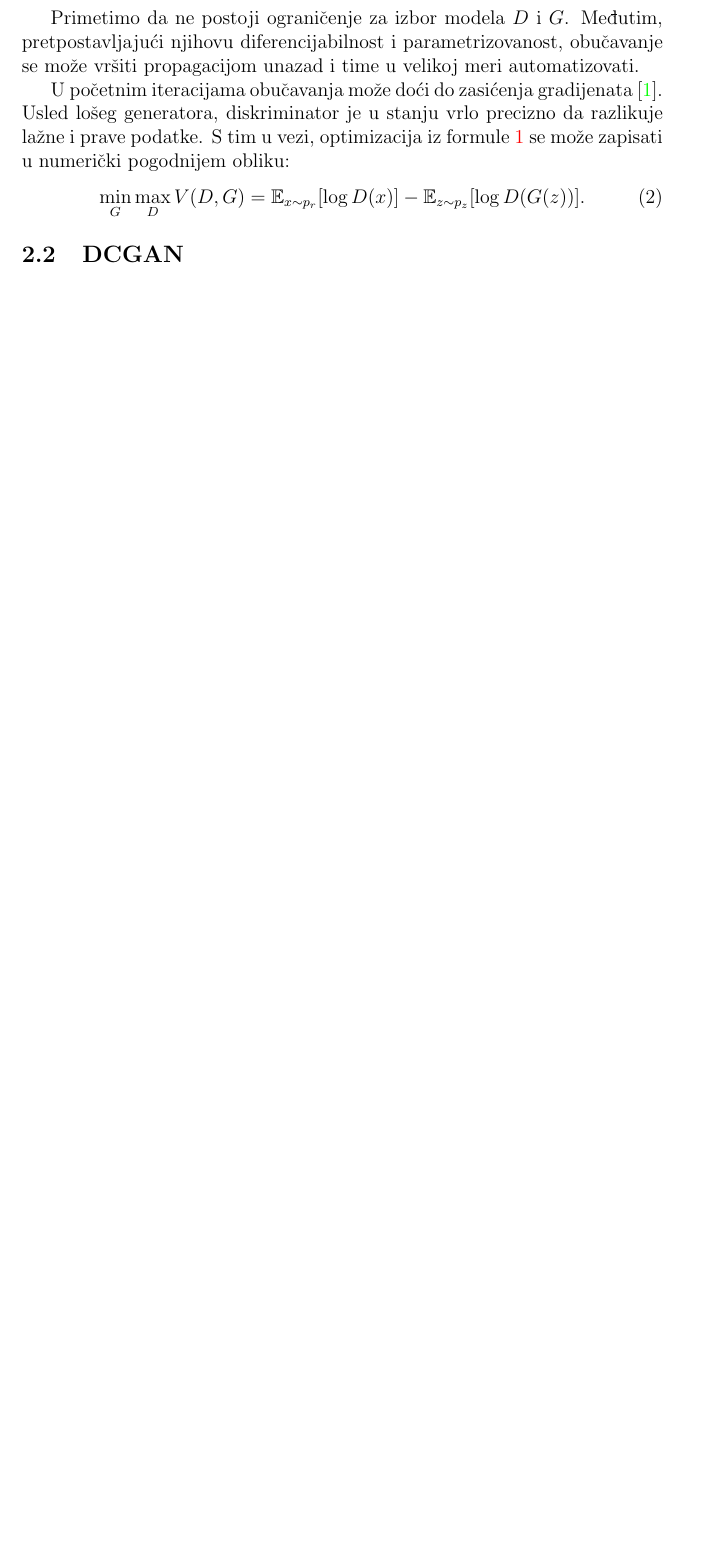
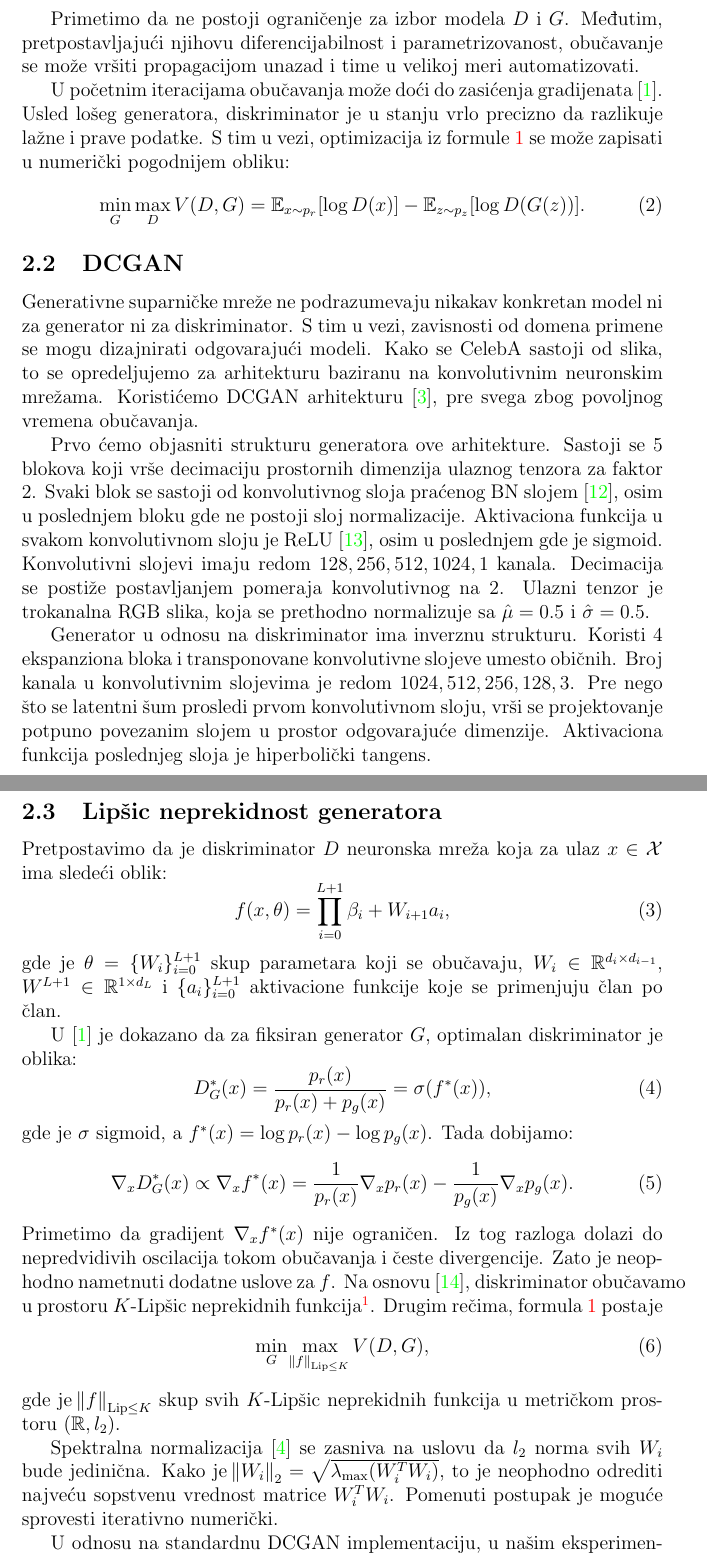
Before and after one commit to 4eyes4u/RI-GAN, a LaTeX paper (tex/document.tex): part of page 2 of 5 before the commit and two parts of pages 2 and 3 of 6 after it, the two joined at a grey line, cut so that both start at the same text, the shorter picture padded with empty space. Compiled offline with pdfLaTeX.

Commit message:
Added DCGAN and SN.

```diff
--- a/tex/document.tex
+++ b/tex/document.tex
@@ -5,6 +5,7 @@
 
 \usepackage{amsmath}
 \usepackage{amssymb}
+\usepackage{commath}
 \usepackage{graphicx}
 \usepackage{multicol}
 \usepackage{amsfonts}
@@ -57,6 +58,36 @@
 	\end{equation}
 
 \subsection{DCGAN}
+Generativne suparničke mreže ne podrazumevaju nikakav konkretan model ni za generator ni za diskriminator. S tim u vezi, zavisnosti od domena primene se mogu dizajnirati odgovarajući modeli. Kako se CelebA sastoji od slika, to se opredeljujemo za arhitekturu baziranu na konvolutivnim neuronskim mrežama. Koristićemo DCGAN arhitekturu \cite{DCGAN-2016}, pre svega zbog povoljnog vremena obučavanja.
+
+Prvo ćemo objasniti strukturu generatora ove arhitekture. Sastoji se $5$ blokova koji vrše decimaciju prostornih dimenzija ulaznog tenzora za faktor $2$. Svaki blok se sastoji od konvolutivnog sloja praćenog BN slojem \cite{BN-2015}, osim u poslednjem bloku gde ne postoji sloj normalizacije. Aktivaciona funkcija u svakom konvolutivnom sloju je ReLU \cite{ReLU-2010}, osim u poslednjem gde je sigmoid. Konvolutivni slojevi imaju redom $128, 256, 512, 1024, 1$ kanala. Decimacija se postiže postavljanjem pomeraja konvolutivnog na $2$. Ulazni tenzor je trokanalna RGB slika, koja se prethodno normalizuje sa $\hat{\mu}=0.5$ i $\hat{\sigma}=0.5$.
+
+Generator u odnosu na diskriminator ima inverznu strukturu. Koristi $4$ ekspanziona bloka i transponovane konvolutivne slojeve umesto običnih. Broj kanala u konvolutivnim slojevima je redom $1024, 512, 256, 128, 3$. Pre nego što se latentni šum prosledi prvom konvolutivnom sloju, vrši se projektovanje potpuno povezanim slojem u prostor odgovarajuće dimenzije. Aktivaciona funkcija poslednjeg sloja je hiperbolički tangens.
+
+\subsection{Lipšic neprekidnost generatora}
+Pretpostavimo da je diskriminator $D$ neuronska mreža koja za ulaz $x\in \mathcal{X}$ ima sledeći oblik:
+\begin{equation}
+f(x, \theta) = \prod^{L+1}_{i=0} \beta_{i} + W_{i+1}a_{i},
+\end{equation}
+gde je $\theta = \{W_i\}^{L+1}_{i=0}$ skup parametara koji se obučavaju, $W_i \in \mathbb{R}^{d_i \times d_{i-1}}$, $W^{L+1} \in \mathbb{R}^{1 \times d_L}$ i $\{a_i\}^{L+1}_{i=0}$ aktivacione funkcije koje se primenjuju član po član.
+
+U \cite{GAN-2014} je dokazano da za fiksiran generator $G$, optimalan diskriminator je oblika:
+\begin{equation}
+D^{\ast}_{G}(x) = \frac{p_r(x)}{p_r(x) + p_g(x)}=\sigma(f^{\ast}(x)),
+\end{equation}
+gde je $\sigma$ sigmoid, a $f^{\ast}(x) = \log{p_r(x)} - \log{p_g(x)}$. Tada dobijamo:
+\begin{equation}
+\nabla_x D^{\ast}_{G}(x) \propto \nabla_x f^{\ast}(x)=\frac{1}{p_r(x)}\nabla_x p_r(x)-\frac{1}{p_g(x)}\nabla_x p_g(x).
+\end{equation}
+Primetimo da gradijent $\nabla_x f^{\ast}(x)$ nije ograničen. Iz tog razloga dolazi do nepredvidivih oscilacija tokom obučavanja i česte divergencije. Zato je neophodno nametnuti dodatne uslove za $f$. Na osnovu \cite{Lipschitz-2017}, diskriminator obučavamo u prostoru $K$-Lipšic neprekidnih funkcija\footnote{$(\exists K > 0)(\forall x, y \in \mathcal{D}) \norm{f(x) - f(y)} / \norm{x-y} \leq K$}. Drugim rečima, formula \ref{eq:GANClassic} postaje
+\begin{equation}
+\min_G \max_{\norm{f}_{\operatorname{Lip} \leq K}} V(D, G),
+\end{equation}
+gde je $\norm{f}_{\operatorname{Lip} \leq K}$ skup svih $K$-Lipšic neprekidnih funkcija u metričkom prostoru $(\mathbb{R}, l_2)$.
+
+Spektralna normalizacija \cite{SN-2018} se zasniva na uslovu da $l_2$ norma svih $W_i$ bude jedinična. Kako je $\norm{W_i}_2 = \sqrt{\lambda_{\text{max}}(W^{T}_{i} W_i)}$, to je neophodno odrediti najveću sopstvenu vrednost matrice $W^{T}_{i} W_i$. Pomenuti postupak je moguće sprovesti iterativno numerički.
+
+U odnosu na standardnu DCGAN implementaciju, u našim eksperimentima je spektralna normalizacija korišćena umesto BN normalizacije isključivo kod diskriminatora.
 
 \subsection{IS}
 Adekvatno obučen GAN poseduje sigurnost i varijabilnost. To znači da generator može dati svojstvene podatke, kao i da ravnomerno pokriva čitav kombinatorni prostor.
```
Also changed, not shown: tex/document.pdf, tex/document.tex (11 more changed lines), 4 other files.
